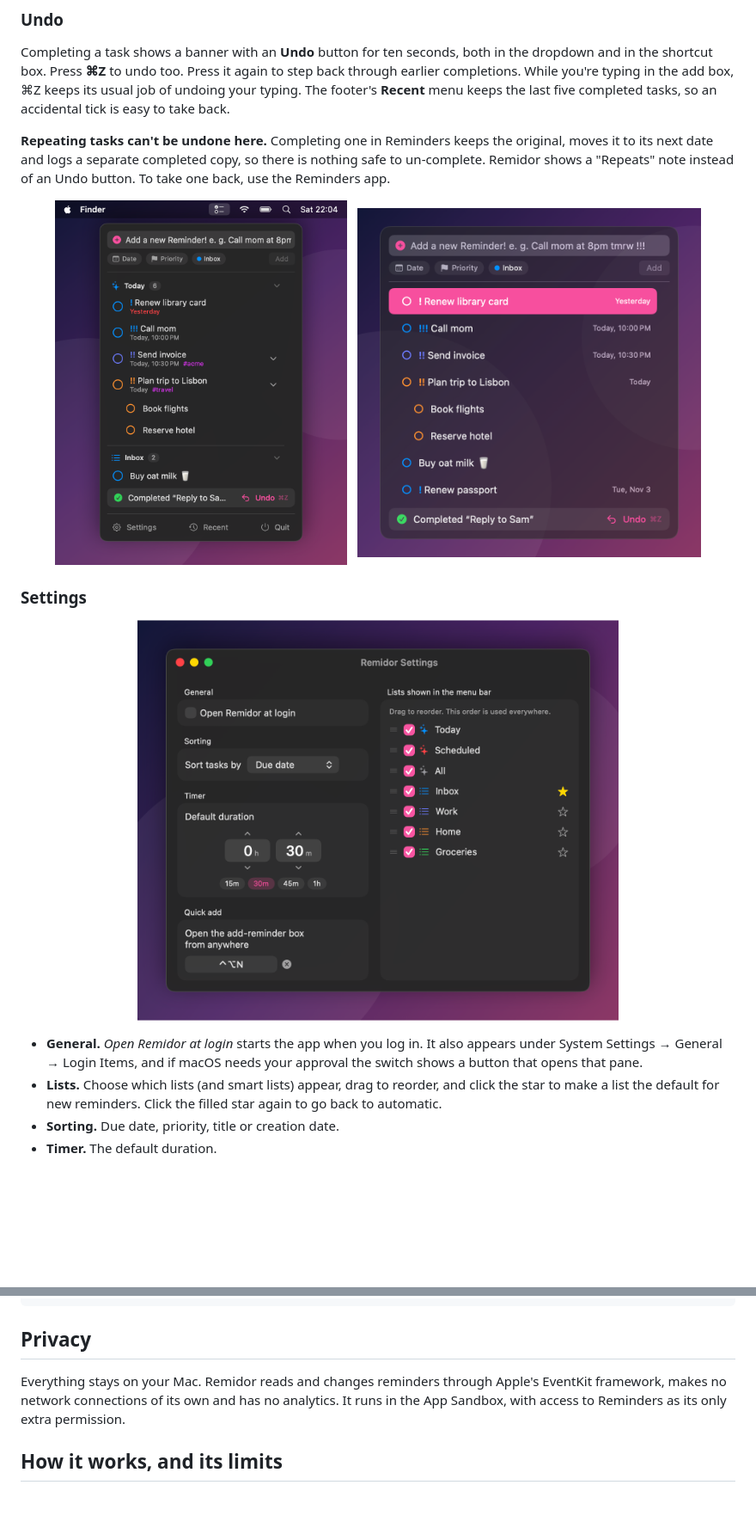
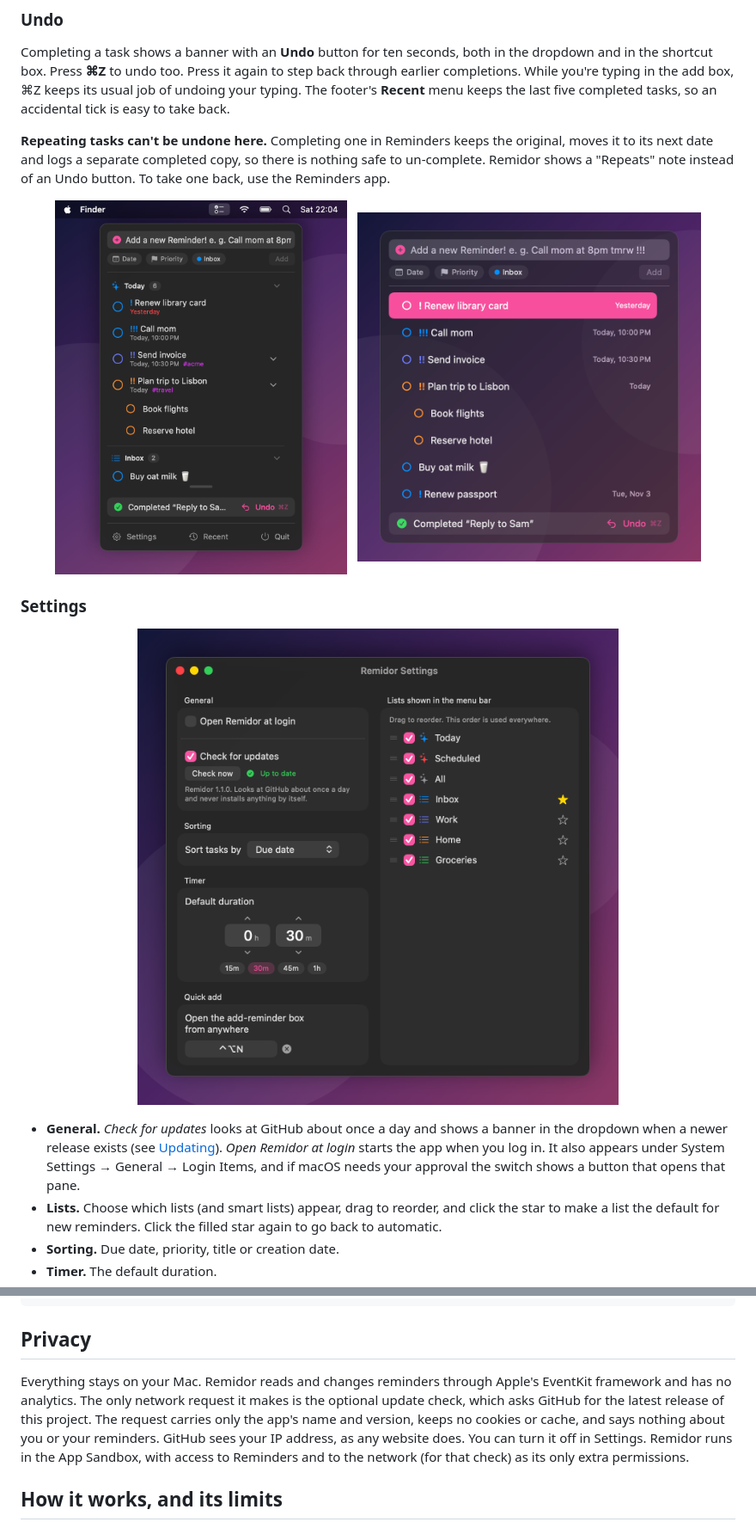
Before and after one commit to n9inee/Remidor, a Markdown page: README.md, 2 parts joined by grey strips. Shown at 86% size. Rendered like a GitHub page; pictures changed too: docs/images/settings.png, docs/images/undo.png; blank space fills up the shorter version.

```diff
--- a/README.md
+++ b/README.md
@@ -134,7 +134,7 @@ Completing a task shows a banner with an **Undo** button for ten seconds, both i
   <img src="docs/images/settings.png" alt="The Settings window" width="560">
 </p>
 
-- **General.** *Open Remidor at login* starts the app when you log in. It also appears under System Settings → General → Login Items, and if macOS needs your approval the switch shows a button that opens that pane.
+- **General.** *Check for updates* looks at GitHub about once a day and shows a banner in the dropdown when a newer release exists (see [Updating](#updating)). *Open Remidor at login* starts the app when you log in. It also appears under System Settings → General → Login Items, and if macOS needs your approval the switch shows a button that opens that pane.
 - **Lists.** Choose which lists (and smart lists) appear, drag to reorder, and click the star to make a list the default for new reminders. Click the filled star again to go back to automatic.
 - **Sorting.** Due date, priority, title or creation date.
 - **Timer.** The default duration.
@@ -183,7 +193,7 @@ git tag v1.0.0 && git push origin v1.0.0
 
 ## Privacy
 
-Everything stays on your Mac. Remidor reads and changes reminders through Apple's EventKit framework, makes no network connections of its own and has no analytics. It runs in the App Sandbox, with access to Reminders as its only extra permission.
+Everything stays on your Mac. Remidor reads and changes reminders through Apple's EventKit framework and has no analytics. The only network request it makes is the optional update check, which asks GitHub for the latest release of this project. The request carries only the app's name and version, keeps no cookies or cache, and says nothing about you or your reminders. GitHub sees your IP address, as any website does. You can turn it off in Settings. Remidor runs in the App Sandbox, with access to Reminders and to the network (for that check) as its only extra permissions.
 
 ## How it works, and its limits
 
```
Also changed, not shown: other parts of README.md (+10 -0 lines), docs/images/dropdown-light.png, docs/images/dropdown.png, docs/images/update.png (added), 14 other files.
